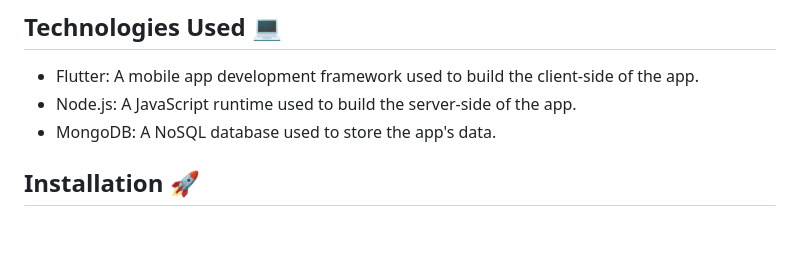
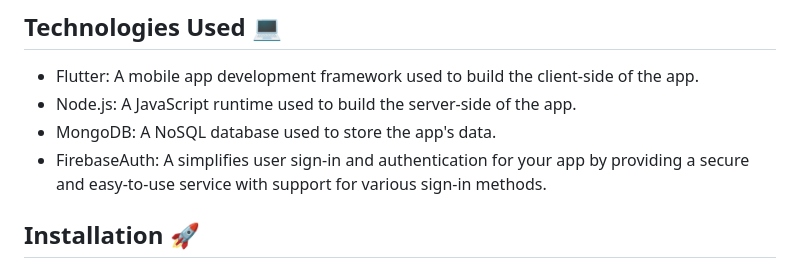
Before and after one commit to helloamj/Notefusion, a Markdown page: README.md, the part around the change. GitHub-like rendering; blank space fills up the shorter version.

```diff
--- a/README.md
+++ b/README.md
@@ -17,6 +17,7 @@ This is a notes app built using Flutter, Node.js, and MongoDB. It allows users t
 - Flutter: A mobile app development framework used to build the client-side of the app.
 - Node.js: A JavaScript runtime used to build the server-side of the app.
 - MongoDB: A NoSQL database used to store the app's data.
+- FirebaseAuth: A simplifies user sign-in and authentication for your app by providing a secure and easy-to-use service with support for various sign-in methods.
 
 ## Installation 🚀
 
```
